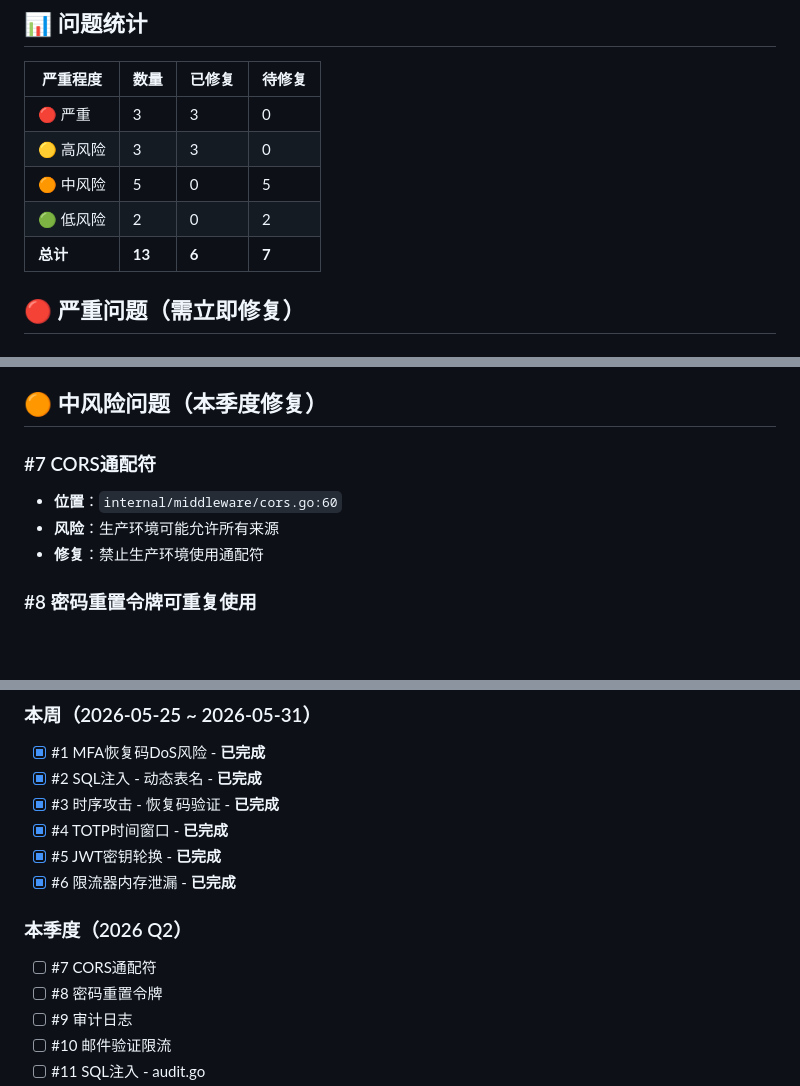
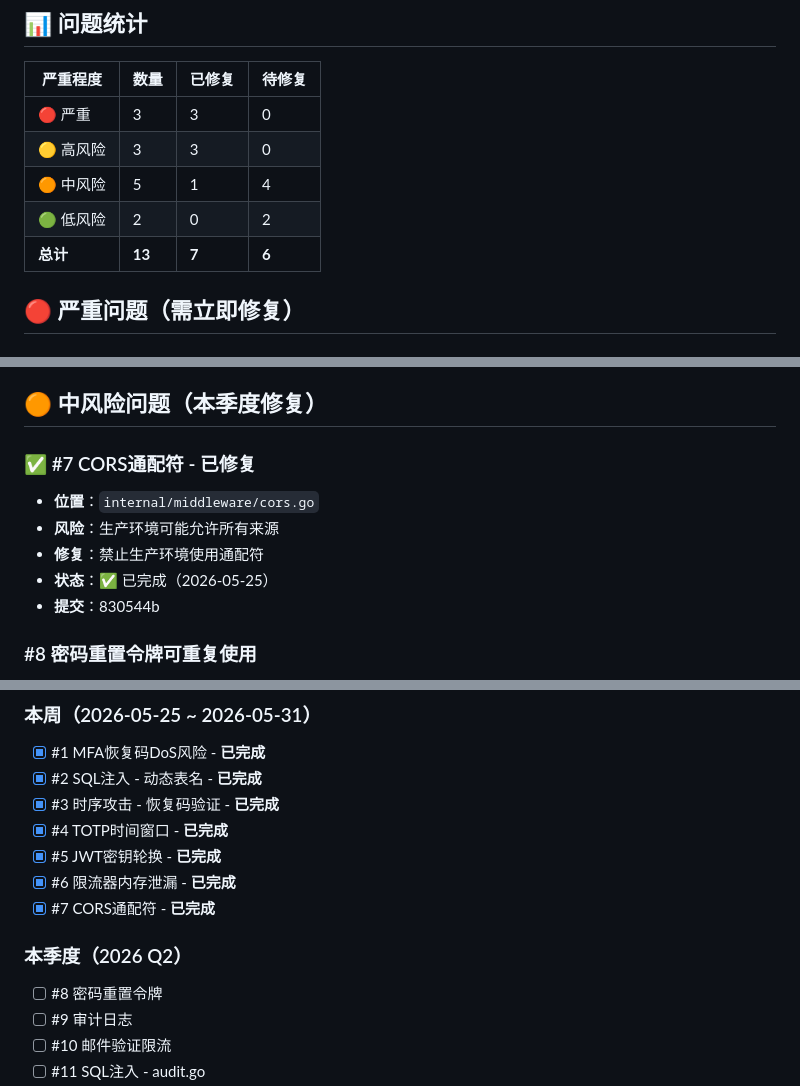
Before and after one commit to Eninte/sso, a Markdown page: docs/SECURITY_ISSUES_SUMMARY.md, 3 parts joined by grey strips. Rendered like a GitHub page; blank space fills up the shorter version.

Commit message:
docs(security): 更新CORS通配符修复的安全文档
- 标记问题 #7（CORS通配符）为已修复
- 更新统计数据：7/13 问题已修复（54%完成率）
- 更新中风险问题：1/5 已修复（20%完成率）

相关提交：830544b

```diff
--- a/docs/SECURITY_ISSUES_SUMMARY.md
+++ b/docs/SECURITY_ISSUES_SUMMARY.md
@@ -8,9 +8,9 @@
 |---------|------|--------|--------|
 | 🔴 严重 | 3 | 3 | 0 |
 | 🟡 高风险 | 3 | 3 | 0 |
-| 🟠 中风险 | 5 | 0 | 5 |
+| 🟠 中风险 | 5 | 1 | 4 |
 | 🟢 低风险 | 2 | 0 | 2 |
-| **总计** | **13** | **6** | **7** |
+| **总计** | **13** | **7** | **6** |
 
 ## 🔴 严重问题（需立即修复）
 
@@ -59,10 +59,12 @@
 
 ## 🟠 中风险问题（本季度修复）
 
-### #7 CORS通配符
-- **位置**：`internal/middleware/cors.go:60`
+### ✅ #7 CORS通配符 - 已修复
+- **位置**：`internal/middleware/cors.go`
 - **风险**：生产环境可能允许所有来源
 - **修复**：禁止生产环境使用通配符
+- **状态**：✅ 已完成（2026-05-25）
+- **提交**：830544b
 
 ### #8 密码重置令牌可重复使用
 - **位置**：`internal/service/user.go`
@@ -105,9 +107,9 @@
 - [x] #4 TOTP时间窗口 - **已完成**
 - [x] #5 JWT密钥轮换 - **已完成**
 - [x] #6 限流器内存泄漏 - **已完成**
+- [x] #7 CORS通配符 - **已完成**
 
 ### 本季度（2026 Q2）
-- [ ] #7 CORS通配符
 - [ ] #8 密码重置令牌
 - [ ] #9 审计日志
 - [ ] #10 邮件验证限流
```
